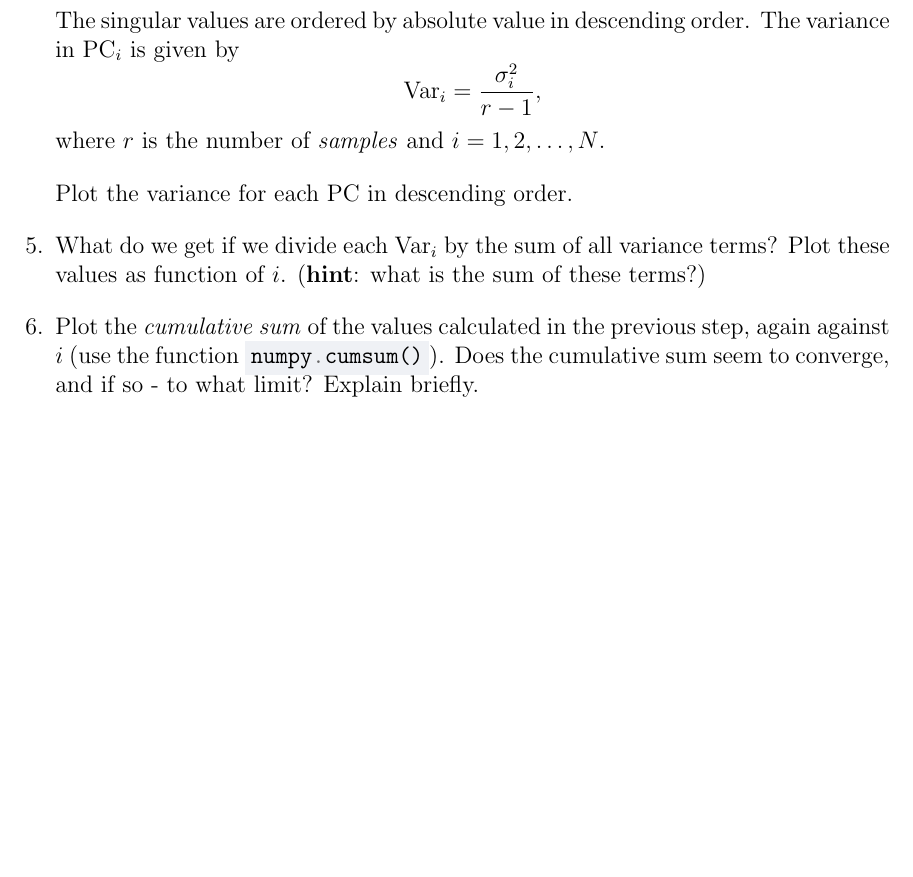
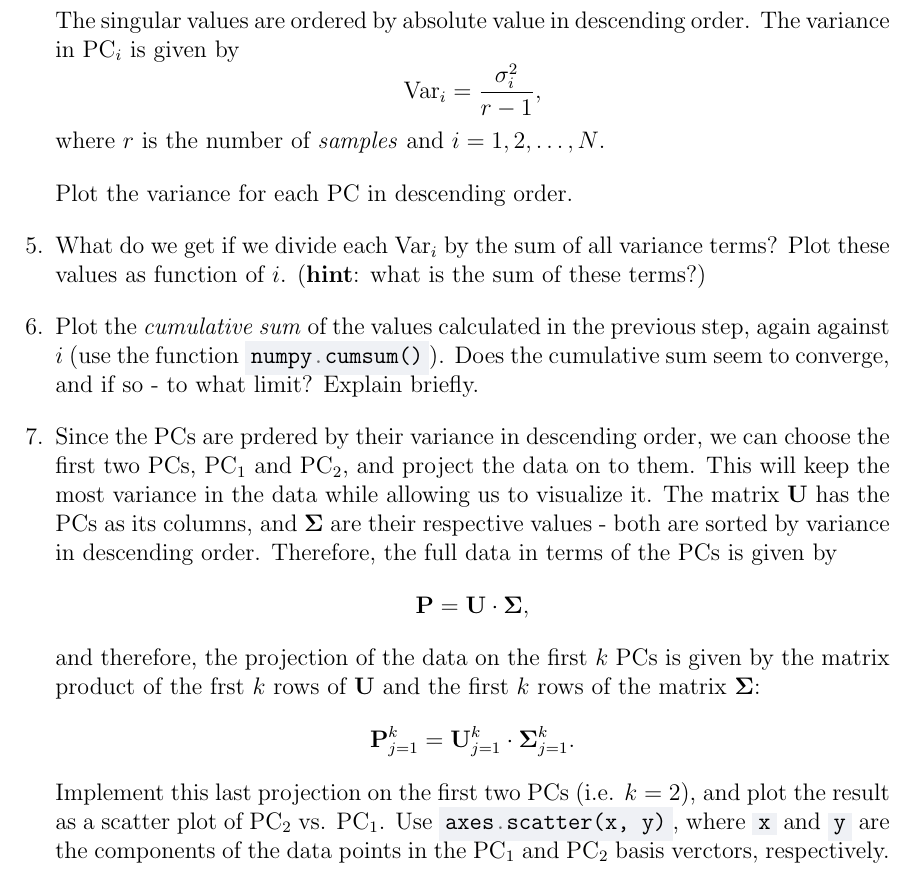
Before and after one commit to pelegs/DHBW_Course_2026_public, a LaTeX problem sheet (docs/exercises/src/E2_principal_component_analysis_PCA.tex): part of page 2 of 2, cut so that both start at the same text, the shorter picture padded with empty space. Compiled offline with pdfLaTeX.

Commit message:
contd working on EX2

```diff
--- a/docs/exercises/src/E2_principal_component_analysis_PCA.tex
+++ b/docs/exercises/src/E2_principal_component_analysis_PCA.tex
@@ -99,6 +99,7 @@
     linenos,
 }
 % \usemintedstyle{}
+\newcommand{\pyinl}[1]{\mintinline{python}{#1}}
 
 \setlength{\parindent}{0pt}
 \setlength{\parskip}{1em}
@@ -191,14 +192,15 @@ U, S, VT = numpy.linalg.SVD(B, full_matrices=False)
 
 	      Plot the variance for each PC in descending order.
 	\item What do we get if we divide each $\var{i}$ by the sum of all variance terms? Plot these values as function of $i$. (\textbf{hint}: what is the sum of these terms?)
-	\item Plot the \textit{cumulative sum} of the values calculated in the previous step, again against $i$ (use the function \mintinline{python}{numpy.cumsum()}). Does the cumulative sum seem to converge, and if so - to what limit? Explain briefly.
-	\item \dots
-	      % components = np.arange(1, num_components + 1)
-	      % variance = S**2 / num_samples
-	      % variance /= np.sum(variance)
-	      % csum = np.cumsum(variance)
+	\item Plot the \textit{cumulative sum} of the values calculated in the previous step, again against $i$ (use the function \pyinl{numpy.cumsum()}). Does the cumulative sum seem to converge, and if so - to what limit? Explain briefly.
+	\item Since the PCs are prdered by their variance in descending order, we can choose the first two PCs, $\PC{1}$ and $\PC{2}$, and project the data on to them. This will keep the most variance in the data while allowing us to visualize it. The matrix $\mtrx{U}$ has the PCs as its columns, and $\mtrx{\Sigma}$ are their respective values - both are sorted by variance in descending order. Therefore, the full data in terms of the PCs is given by
+	      \[
+		      \mtrx{P} = \mtrx{U} \cdot \mtrx{\Sigma},
+	      \]
+	      and therefore, the projection of the data on the first $k$ PCs is given by the matrix product of the frst $k$ rows of $\mtrx{U}$ and the first $k$ rows of the matrix $\mtrx{\Sigma}$:
+	      \[
+		      \mtrx{P}_{j=1}^{k} = \mtrx{U}_{j=1}^{k} \cdot \mtrx{\Sigma}_{j=1}^{k}.
+	      \]
+	      Implement this last projection on the first two PCs (i.e. $k=2$), and plot the result as a scatter plot of $\PC{2}$ vs. $\PC{1}$. Use \pyinl{axes.scatter(x, y)}, where \pyinl{x} and \pyinl{y} are the components of the data points in the $\PC{1}$ and $\PC{2}$ basis verctors, respectively.
 \end{enumerate}
-%hints:
-%The singular values of $\sigma_{i}$ (the diagonal elements of $\mtrx{\Sigma}$) are ordered by decreasing absolute value. The coressponding left and right singular values are the columns of $\mtrx{U}$ and rows of $\T{\mtrx{V}}$, respectively.
-
 \end{document}
```
Also changed, not shown: docs/exercises/pdfs/E2_principal_component_analysis_PCA.pdf, docs/exercises/src/E2_principal_component_analysis_PCA.tex (6 more changed lines).
